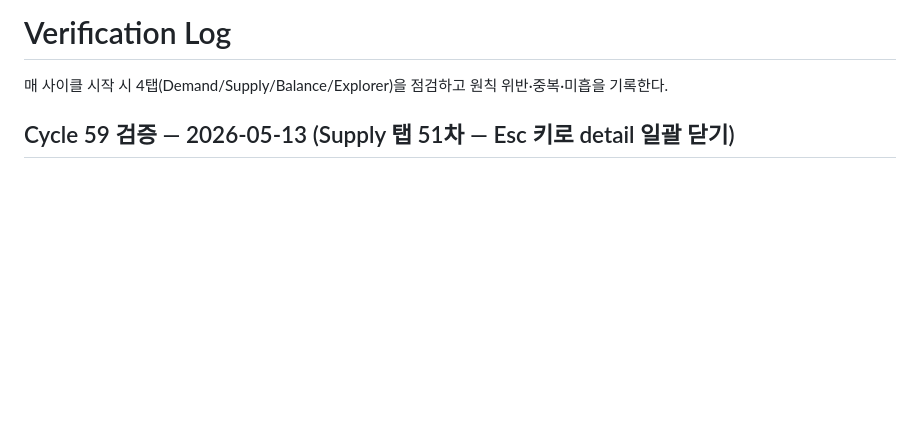
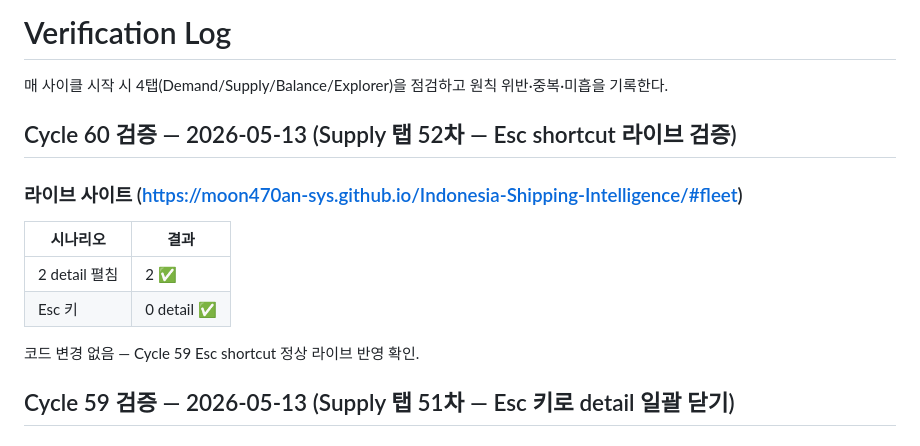
Before and after one commit to moon470an-sys/Indonesia-Shipping-Intelligence, a Markdown page: verification_log.md, the part around the change. Drawn GitHub-style; blank space fills up the shorter version.

Commit message:
Cycle 60 — Supply 탭 52차: Esc shortcut 라이브 검증 (코드 변경 없음)
라이브 사이트: 2 detail 펼침 → Esc 키 → 0 detail 정상.
Cycle 59 변경 모두 라이브 반영.

```diff
--- a/verification_log.md
+++ b/verification_log.md
@@ -2,6 +2,17 @@
 
 매 사이클 시작 시 4탭(Demand/Supply/Balance/Explorer)을 점검하고
 원칙 위반·중복·미흡을 기록한다.
+
+## Cycle 60 검증 — 2026-05-13 (Supply 탭 52차 — Esc shortcut 라이브 검증)
+
+### 라이브 사이트 (https://moon470an-sys.github.io/Indonesia-Shipping-Intelligence/#fleet)
+
+| 시나리오 | 결과 |
+|---------|------|
+| 2 detail 펼침 | 2 ✅ |
+| Esc 키 | 0 detail ✅ |
+
+코드 변경 없음 — Cycle 59 Esc shortcut 정상 라이브 반영 확인.
 
 ## Cycle 59 검증 — 2026-05-13 (Supply 탭 51차 — Esc 키로 detail 일괄 닫기)
 
```
